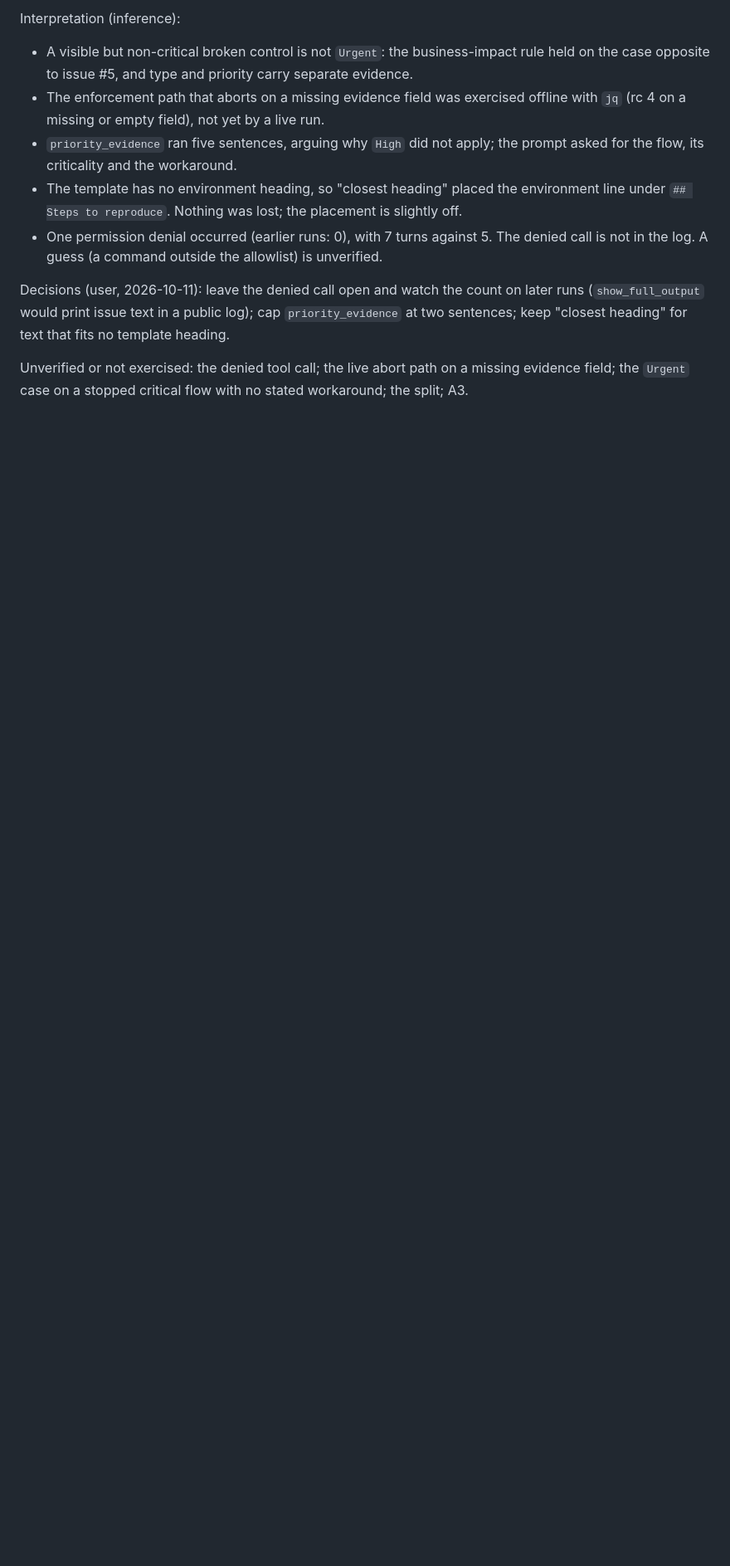
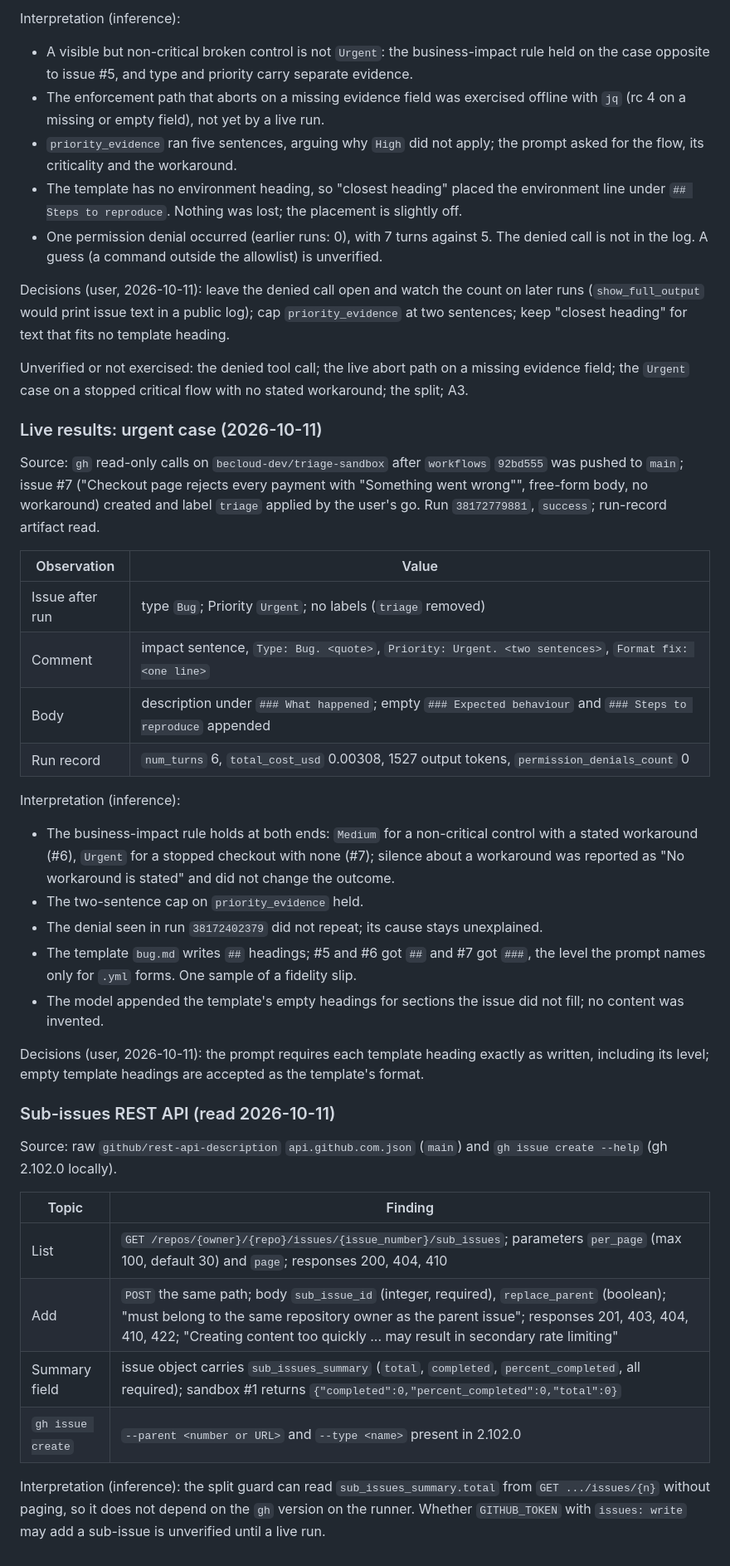
Before and after one commit to becloud-dev/workflows, a Markdown page: docs/third-party-review.md, the part around the change. Shown at 83% size. Drawn GitHub-style; blank space fills up the shorter version.

Commit message:
docs: record the urgent case and the sub-issues API

```diff
--- a/docs/third-party-review.md
+++ b/docs/third-party-review.md
@@ -1152,3 +1152,48 @@ sentences; keep "closest heading" for text that fits no template heading.
 
 Unverified or not exercised: the denied tool call; the live abort path on a missing evidence
 field; the `Urgent` case on a stopped critical flow with no stated workaround; the split; A3.
+
+### Live results: urgent case (2026-10-11)
+
+Source: `gh` read-only calls on `becloud-dev/triage-sandbox` after `workflows` `92bd555` was
+pushed to `main`; issue #7 ("Checkout page rejects every payment with \"Something went
+wrong\"", free-form body, no workaround) created and label `triage` applied by the user's go.
+Run `38172779881`, `success`; run-record artifact read.
+
+| Observation | Value |
+|---|---|
+| Issue after run | type `Bug`; Priority `Urgent`; no labels (`triage` removed) |
+| Comment | impact sentence, `Type: Bug. <quote>`, `Priority: Urgent. <two sentences>`, `Format fix: <one line>` |
+| Body | description under `### What happened`; empty `### Expected behaviour` and `### Steps to reproduce` appended |
+| Run record | `num_turns` 6, `total_cost_usd` 0.00308, 1527 output tokens, `permission_denials_count` 0 |
+
+Interpretation (inference):
+
+- The business-impact rule holds at both ends: `Medium` for a non-critical control with a stated
+  workaround (#6), `Urgent` for a stopped checkout with none (#7); silence about a workaround
+  was reported as "No workaround is stated" and did not change the outcome.
+- The two-sentence cap on `priority_evidence` held.
+- The denial seen in run `38172402379` did not repeat; its cause stays unexplained.
+- The template `bug.md` writes `##` headings; #5 and #6 got `##` and #7 got `###`, the level
+  the prompt names only for `.yml` forms. One sample of a fidelity slip.
+- The model appended the template's empty headings for sections the issue did not fill; no
+  content was invented.
+
+Decisions (user, 2026-10-11): the prompt requires each template heading exactly as written,
+including its level; empty template headings are accepted as the template's format.
+
+### Sub-issues REST API (read 2026-10-11)
+
+Source: raw `github/rest-api-description` `api.github.com.json` (`main`) and `gh issue create
+--help` (gh 2.102.0 locally).
+
+| Topic | Finding |
+|---|---|
+| List | `GET /repos/{owner}/{repo}/issues/{issue_number}/sub_issues`; parameters `per_page` (max 100, default 30) and `page`; responses 200, 404, 410 |
+| Add | `POST` the same path; body `sub_issue_id` (integer, required), `replace_parent` (boolean); "must belong to the same repository owner as the parent issue"; responses 201, 403, 404, 410, 422; "Creating content too quickly ... may result in secondary rate limiting" |
+| Summary field | issue object carries `sub_issues_summary` (`total`, `completed`, `percent_completed`, all required); sandbox #1 returns `{"completed":0,"percent_completed":0,"total":0}` |
+| `gh issue create` | `--parent <number or URL>` and `--type <name>` present in 2.102.0 |
+
+Interpretation (inference): the split guard can read `sub_issues_summary.total` from
+`GET .../issues/{n}` without paging, so it does not depend on the `gh` version on the runner.
+Whether `GITHUB_TOKEN` with `issues: write` may add a sub-issue is unverified until a live run.
```
